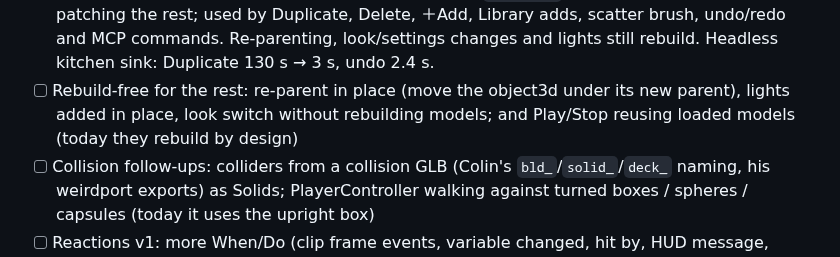
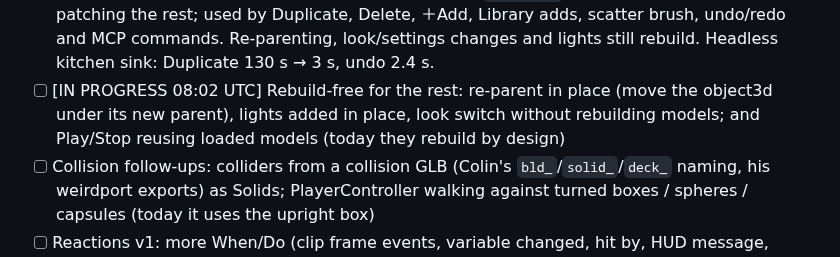
Before and after one commit to colinwillow/scene-companion, a Markdown page: ROADMAP.md, the part around the change. GitHub-like rendering.

Commit message:
Claim: re-parent + lights in place
Co-Authored-By: Claude Opus 5.5 <noreply@anthropic.com>
Claude-Session: https://claude.ai/code/session_01PgB7RM7myXXxYJFSQC2Rfg

```diff
--- a/ROADMAP.md
+++ b/ROADMAP.md
@@ -47,7 +47,7 @@ Each run: read SPEC.md, FEEDBACK.md, then do ONE item. Keep `npm run validate` p
 - [x] Attack on the upper layer — `Melee` behavior: `world.input.attack` (play.html: right-stick FLICK in that direction, or F = facing) plays the `attack` role on the upper body at 1.75× while the legs keep running, turns to the strike, and after `hitDelay` strikes every Stompable in `reach` inside the front `arc` ('struck' event → Stompable.defeat(), its death role). On the Tiny Hop + kitchen-sink players. Checked headless: F → upper `melee_01` over base `idle_01`.
 - [x] Reactions v0 (SPEC §7g) — `Reactions` behavior (pure) runs inspector-authored rules: When near / leave / bumped (edge-triggered) / event (optionally from one id) / timer / start → If once / cooldown / chance / variable compare → Do play (clip or role; upper = gesture over the legs, base = loops) / look / say (speech bubble on play.html) / sound / emit / set / add / spawn / hide / show / destroy. World variables from `settings.variables` (`world.vars`). Inspector rule cards with dropdowns + fields (no code); vocabulary in `runtime/reactions.js` shared by behavior, editor, validator and MCP `add_reaction`. Kitchen sink: npc_waver turns, waves and says hi when you come near, back to idle when you leave; thumbs-up + “Ooh, shiny!” + coins+1 when you take coin_03. 4 tests; checked headless: game (bubble + wave + turn) and editor (3 rule cards).
 - [x] Editor rebuild, the rest — most edits no longer rebuild: `patchScene` (runtime/livepatch.js) destroys removed objects and builds only new ones (`world.add`, same path as spawn) before patching the rest; used by Duplicate, Delete, ＋Add, Library adds, scatter brush, undo/redo and MCP commands. Re-parenting, look/settings changes and lights still rebuild. Headless kitchen sink: Duplicate 130 s → 3 s, undo 2.4 s.
-- [ ] Rebuild-free for the rest: re-parent in place (move the object3d under its new parent), lights added in place, look switch without rebuilding models; and Play/Stop reusing loaded models (today they rebuild by design)
+- [ ] [IN PROGRESS 08:02 UTC] Rebuild-free for the rest: re-parent in place (move the object3d under its new parent), lights added in place, look switch without rebuilding models; and Play/Stop reusing loaded models (today they rebuild by design)
 - [ ] Collision follow-ups: colliders from a collision GLB (Colin's `bld_`/`solid_`/`deck_` naming, his weirdport exports) as Solids; PlayerController walking against turned boxes / spheres / capsules (today it uses the upright box)
 - [ ] Reactions v1: more When/Do (clip frame events, variable changed, hit by, HUD message, camera shake, load scene), a Variables panel, and a read-only node-graph view of an object's rules
 - [ ] Animation timeline v0: tap a character → clips → Open in timeline: scrub/play/loop/speed, orbitable preview (front/side/top), clip length + frame readout
```
